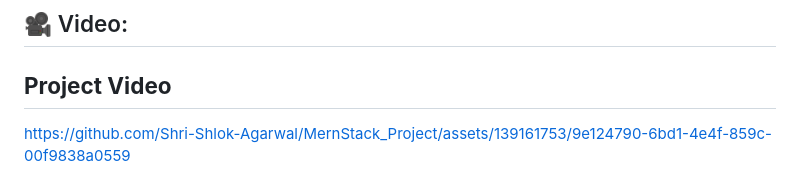
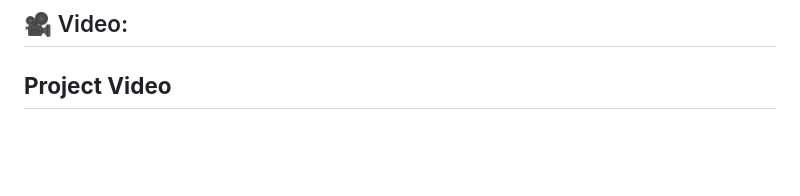
Before and after one commit to IshitaVerma05/CodePen_Clone, a Markdown page: README.md, the part around the change. GitHub-like rendering; blank space fills up the shorter version.

```diff
--- a/README.md
+++ b/README.md
@@ -85,4 +85,3 @@ This section has moved here: https://facebook.github.io/create-react-app/docs/tr
 
 **Project Video**
 -
-https://github.com/Shri-Shlok-Agarwal/MernStack_Project/assets/139161753/9e124790-6bd1-4e4f-859c-00f9838a0559
```
